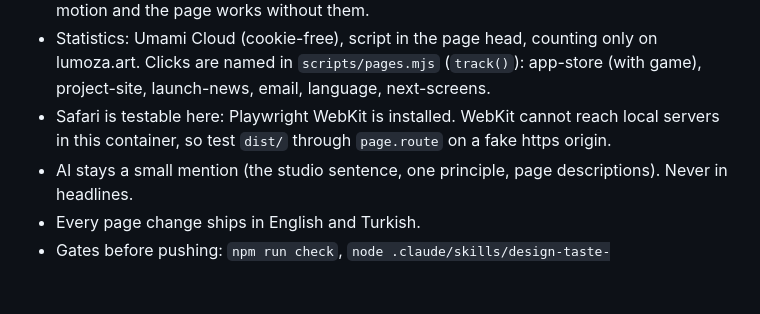
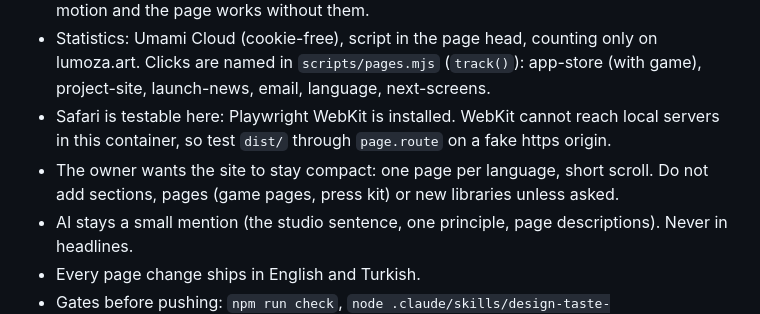
Before and after one commit to ouzhaanttnn-afk/lumoza.art, a Markdown page: CLAUDE.md, the part around the change. GitHub-like rendering; blank space fills up the shorter version.

Commit message:
Note that the site stays compact
Co-Authored-By: Claude Opus 5.5 <noreply@anthropic.com>
Claude-Session: https://claude.ai/code/session_01VwKfTfUEgMTeDYEn8NPoZC

```diff
--- a/CLAUDE.md
+++ b/CLAUDE.md
@@ -27,6 +27,7 @@ Details, versions and test results: `docs/design-skills.md`.
 - Motion libraries live in `assets/vendor/` (GSAP + ScrollTrigger, Lenis, Matter.js; see `assets/vendor/LICENSES.md`). Matter.js makes the hero card a draggable pendulum; Lenis smooths desktop wheel scrolling; GSAP covers the torn titles where CSS scroll timelines are missing and speeds the marquee with scroll. Everything is skipped under reduced motion and the page works without them.
 - Statistics: Umami Cloud (cookie-free), script in the page head, counting only on lumoza.art. Clicks are named in `scripts/pages.mjs` (`track()`): app-store (with game), project-site, launch-news, email, language, next-screens.
 - Safari is testable here: Playwright WebKit is installed. WebKit cannot reach local servers in this container, so test `dist/` through `page.route` on a fake https origin.
+- The owner wants the site to stay compact: one page per language, short scroll. Do not add sections, pages (game pages, press kit) or new libraries unless asked.
 - AI stays a small mention (the studio sentence, one principle, page descriptions). Never in headlines.
 - Every page change ships in English and Turkish.
 - Gates before pushing: `npm run check`, `node .claude/skills/design-taste-frontend/scripts/lint.mjs index.html styles.css main.js`, and the inspector (needs Chrome; as root set `CHROME_PATH` to a wrapper that adds `--no-sandbox`).
```
